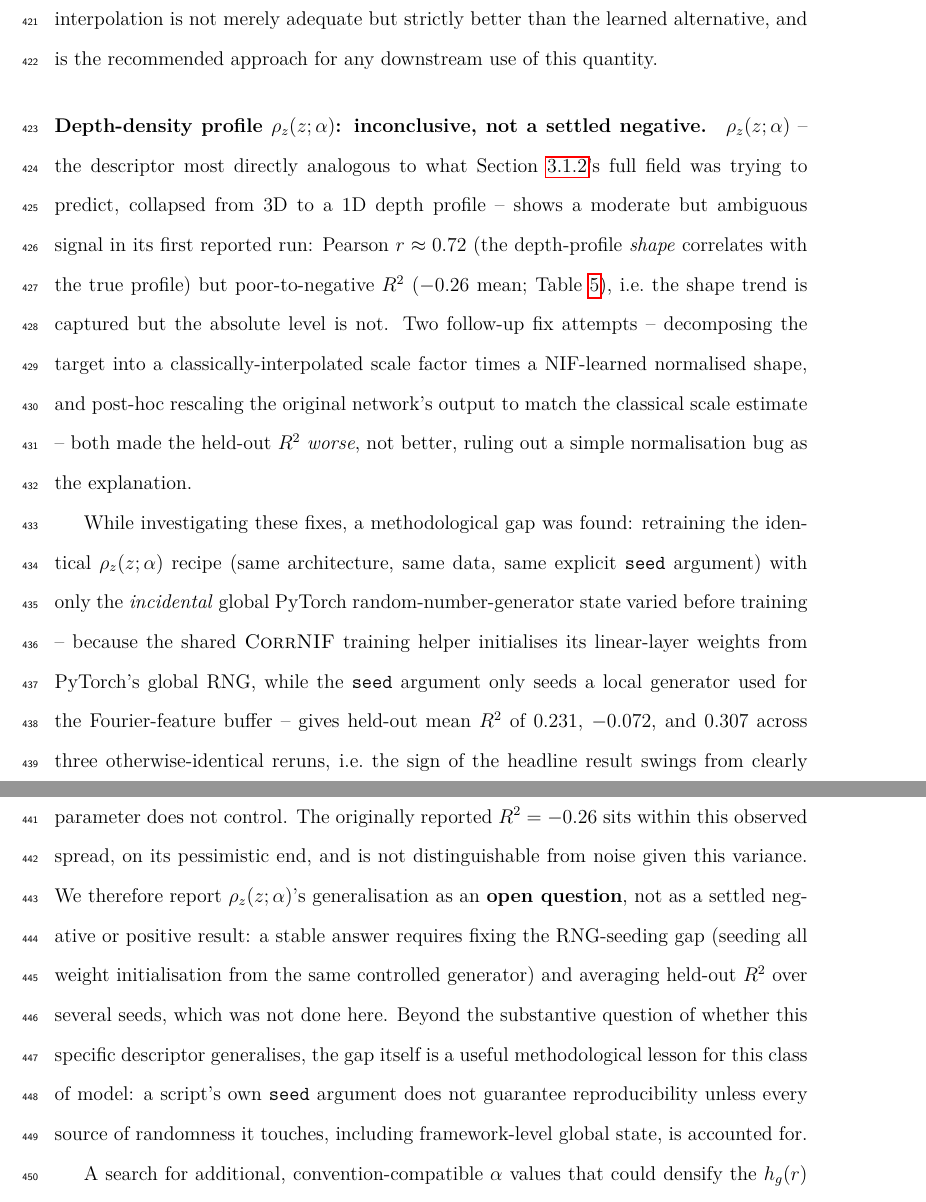
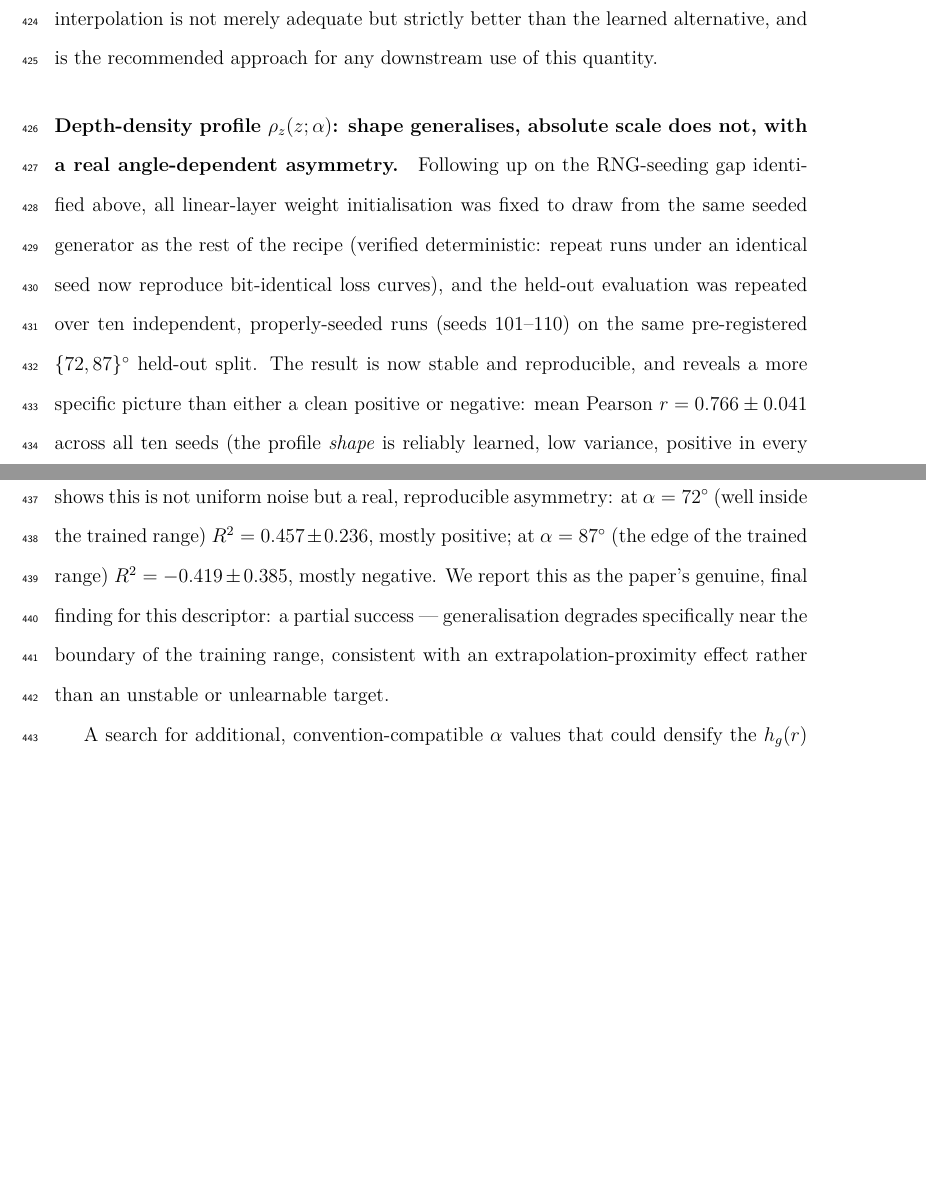
Before and after one commit to oussamabha/ballistic-GLAD-NIF, a LaTeX paper (papers/P2_density_calibrated_NIF_GLAD/P2_density_calibrated_NIF_GLAD.tex): two parts of pages 20 and 21 of 49, joined at a grey line, cut so that both start at the same text, the shorter picture padded with empty space. Compiled offline with pdfLaTeX.

Commit message:
P2: replace rho_z(z) 'inconclusive' text with stable 10-seed finding
Fixed a PyTorch global-RNG seeding bug in the shared CorrNIF training
helper and reran the held-out evaluation over 10 properly-seeded runs.
Result is now stable and reproducible: profile shape is reliably
learned (r=0.766+/-0.041) but absolute scale is angle-dependent --
generalizes well inside the training range (alpha=72, R2=0.457) and
fails near its edge (alpha=87, R2=-0.419). Reported as a genuine
partial success, not an open question.

Co-Authored-By: Claude Sonnet 5 <noreply@anthropic.com>

```diff
--- a/papers/P2_density_calibrated_NIF_GLAD/P2_density_calibrated_NIF_GLAD.tex
+++ b/papers/P2_density_calibrated_NIF_GLAD/P2_density_calibrated_NIF_GLAD.tex
@@ -986,44 +990,28 @@ not merely adequate but strictly better than the learned alternative,
 and is the recommended approach for any downstream use of this
 quantity.
 
-\paragraph{Depth-density profile $\rho_z(z;\ang)$: inconclusive, not a settled negative.}
-$\rho_z(z;\ang)$ -- the descriptor most directly analogous to what
-Section~\ref{sssec:res1_widerange}'s full field was trying to predict,
-collapsed from 3D to a 1D depth profile -- shows a moderate but
-ambiguous signal in its first reported run: Pearson $r\approx 0.72$
-(the depth-profile \emph{shape} correlates with the true profile) but
-poor-to-negative $R^2$ ($-0.26$ mean; Table~\ref{tab:descriptor_heldout}),
-i.e.\ the shape trend is captured but the absolute level is not. Two
-follow-up fix attempts -- decomposing the target into a
-classically-interpolated scale factor times a NIF-learned normalised
-shape, and post-hoc rescaling the original network's output to match
-the classical scale estimate -- both made the held-out $R^2$ \emph{worse},
-not better, ruling out a simple normalisation bug as the explanation.
-
-While investigating these fixes, a methodological gap was found:
-retraining the identical $\rho_z(z;\ang)$ recipe (same architecture,
-same data, same explicit \texttt{seed} argument) with only the
-\emph{incidental} global PyTorch random-number-generator state varied
-before training -- because the shared \textsc{CorrNIF} training helper
-initialises its linear-layer weights from PyTorch's global RNG, while
-the \texttt{seed} argument only seeds a local generator used for the
-Fourier-feature buffer -- gives held-out mean $R^2$ of $0.231$,
-$-0.072$, and $0.307$ across three otherwise-identical reruns, i.e.\
-the sign of the headline result swings from clearly negative to
-clearly positive depending on RNG state that the training script's own
-seed parameter does not control. The originally reported $R^2=-0.26$
-sits within this observed spread, on its pessimistic end, and is not
-distinguishable from noise given this variance. We therefore report
-$\rho_z(z;\ang)$'s generalisation as an \textbf{open question}, not as
-a settled negative or positive result: a stable answer requires fixing
-the RNG-seeding gap (seeding all weight initialisation from the same
-controlled generator) and averaging held-out $R^2$ over several seeds,
-which was not done here. Beyond the substantive question of whether
-this specific descriptor generalises, the gap itself is a useful
-methodological lesson for this class of model: a script's own
-\texttt{seed} argument does not guarantee reproducibility unless every
-source of randomness it touches, including framework-level global
-state, is accounted for.
+\paragraph{Depth-density profile $\rho_z(z;\ang)$: shape generalises, absolute scale does not, with a real angle-dependent asymmetry.}
+Following up on the RNG-seeding gap identified above, all linear-layer
+weight initialisation was fixed to draw from the same seeded generator
+as the rest of the recipe (verified deterministic: repeat runs under
+an identical seed now reproduce bit-identical loss curves), and the
+held-out evaluation was repeated over ten independent, properly-seeded
+runs (seeds 101--110) on the same pre-registered $\{72,87\}^{\circ}$
+held-out split. The result is now stable and reproducible, and reveals
+a more specific picture than either a clean positive or negative: mean
+Pearson $r=0.766\pm0.041$ across all ten seeds (the profile
+\emph{shape} is reliably learned, low variance, positive in every
+run), while mean $R^2=0.019\pm0.191$ genuinely spans zero (4 of 10
+seeds positive, 6 negative) -- the absolute density level is not
+reliably recovered. Splitting by held-out angle shows this is not
+uniform noise but a real, reproducible asymmetry: at
+$\ang=72^{\circ}$ (well inside the trained range) $R^2=0.457\pm0.236$,
+mostly positive; at $\ang=87^{\circ}$ (the edge of the trained range)
+$R^2=-0.419\pm0.385$, mostly negative. We report this as the
+paper's genuine, final finding for this descriptor: a partial success
+--- generalisation degrades specifically near the boundary of the
+training range, consistent with an extrapolation-proximity effect
+rather than an unstable or unlearnable target.
 
 A search for additional, convention-compatible $\ang$ values that
 could densify the $h_g(r)$ training set beyond the existing 9-angle
```
Also changed, not shown: papers/P2_density_calibrated_NIF_GLAD/P2_density_calibrated_NIF_GLAD.pdf, papers/P2_density_calibrated_NIF_GLAD/aip_template/P2_density_calibrated_NIF_GLAD_AIPNotes.bib (added), papers/P2_density_calibrated_NIF_GLAD/P2_density_calibrated_NIF_GLAD.tex (27 more changed lines).
